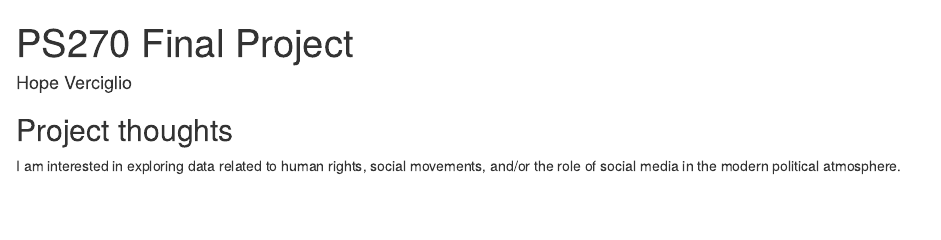
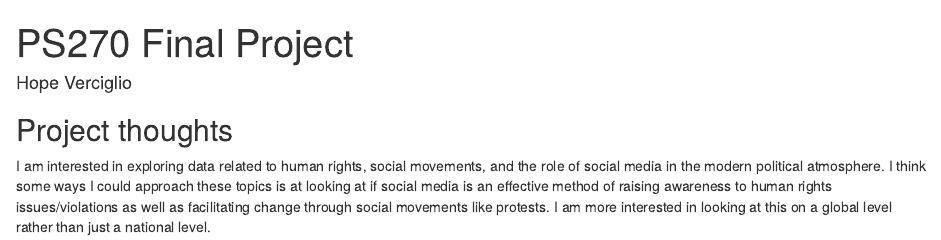
Before and after one commit to Hverci/ps270-final-project, an R Markdown document (index.Rmd): the page in a window 1100 px wide, from its top. Rendered offline with R 4.5, knitr and Pandoc, with nearby package versions; drawn as R Markdown's standard HTML page in place of the format the file asks for.

Commit message:
edits to ideas for project

```diff
--- a/index.Rmd
+++ b/index.Rmd
@@ -11,4 +11,4 @@ output:
 
 ## Project thoughts
 
-I am interested in exploring data related to human rights, social movements, and/or the role of social media in the modern political atmosphere.
+I am interested in exploring data related to human rights, social movements, and the role of social media in the modern political atmosphere. I think some ways I could approach these topics is at looking at if social media is an effective method of raising awareness to human rights issues/violations as well as facilitating change through social movements like protests. I am more interested in looking at this on a global level rather than just a national level.
```
Also changed, not shown: index.html.
